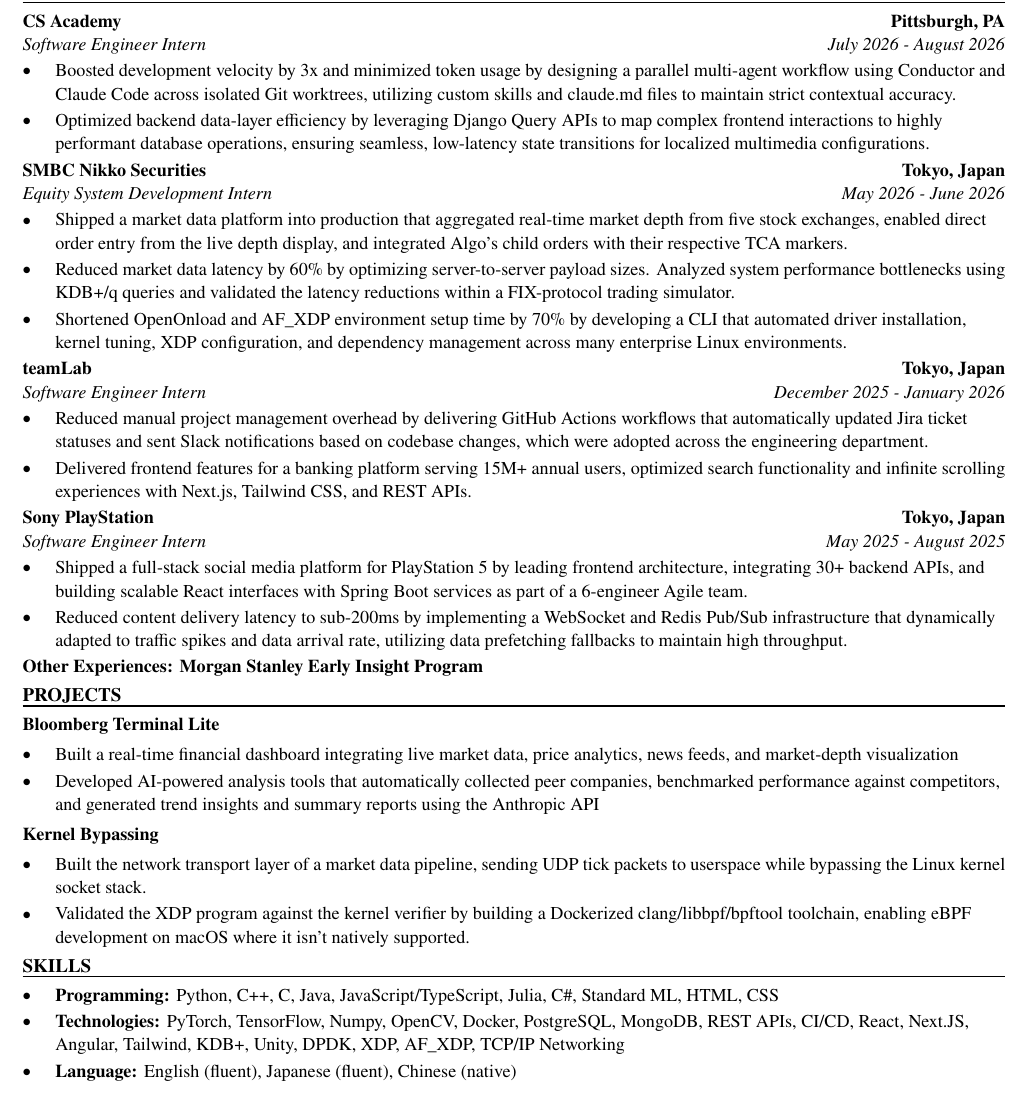
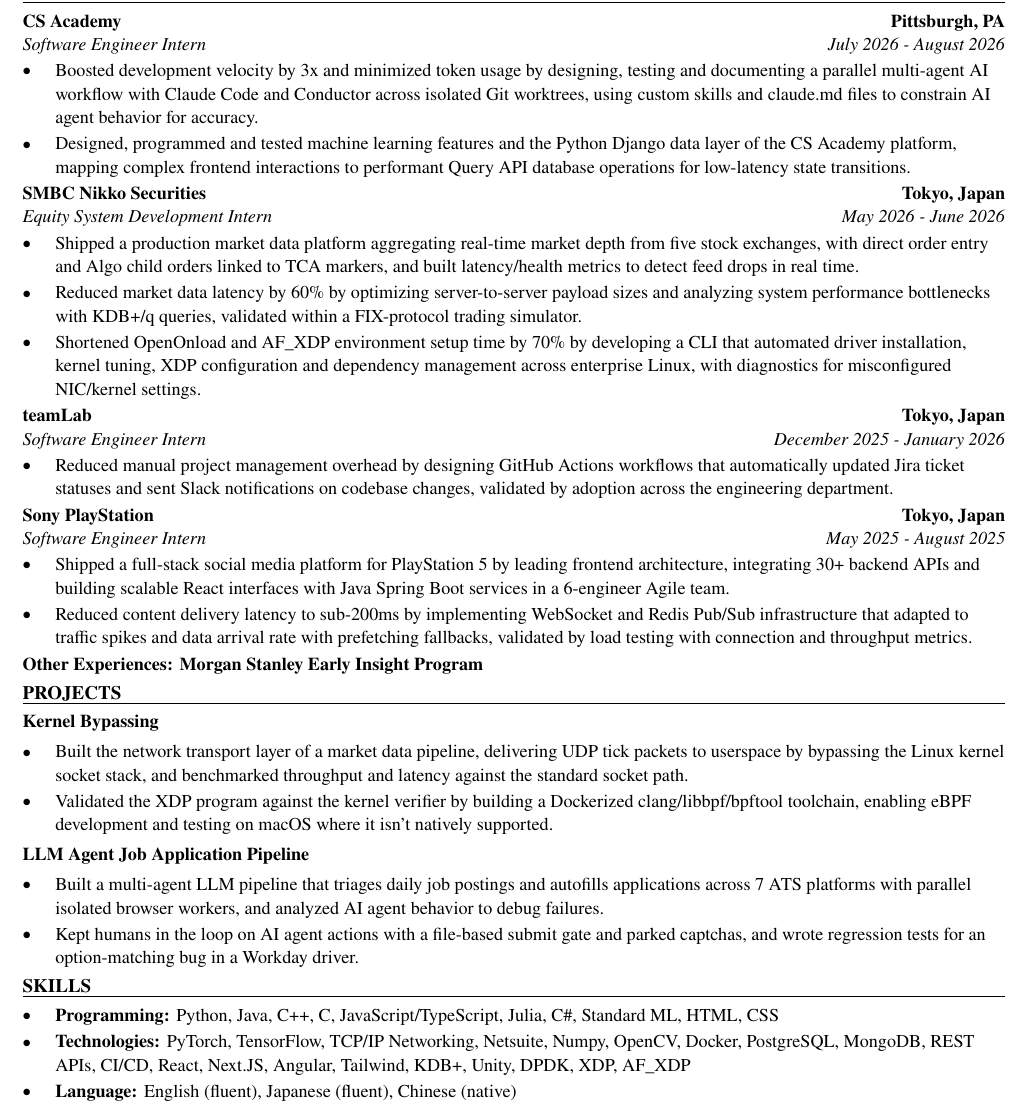
Before and after one commit to xinyichan04/resume, a LaTeX CV (resume.tex, which reads skills.tex): part of the page, cut so that both start at the same text. Compiled offline with pdfLaTeX.

Commit message:
Tailor for CAE: Stagiaire - Intelligence artificielle (ATS score 87.5 -> 100.0)

```diff
--- a/resume.tex
+++ b/resume.tex
@@ -52,41 +52,40 @@
 \section*{WORK EXPERIENCE}
 \entry{CS Academy}{Pittsburgh, PA}{Software Engineer Intern}{July 2026 - August 2026}
 \begin{itemize}
-  \item Boosted development velocity by 3x and minimized token usage by designing a parallel multi-agent workflow using Conductor and Claude Code across isolated Git worktrees, utilizing custom skills and claude.md files to maintain strict contextual accuracy.
-  \item Optimized backend data-layer efficiency by leveraging Django Query APIs to map complex frontend interactions to highly performant database operations, ensuring seamless, low-latency state transitions for localized multimedia configurations.
+  \item Boosted development velocity by 3x and minimized token usage by designing, testing and documenting a parallel multi-agent AI workflow with Claude Code and Conductor across isolated Git worktrees, using custom skills and claude.md files to constrain AI agent behavior for accuracy.
+  \item Designed, programmed and tested machine learning features and the Python Django data layer of the CS Academy platform, mapping complex frontend interactions to performant Query API database operations for low-latency state transitions.
 \end{itemize}
 
 \entry{SMBC Nikko Securities}{Tokyo, Japan}{Equity System Development Intern}{May 2026 - June 2026}
 \begin{itemize}
-  \item Shipped a market data platform into production that aggregated real-time market depth from five stock exchanges, enabled direct order entry from the live depth display, and integrated Algo's child orders with their respective TCA markers.
-  \item Reduced market data latency by 60\% by optimizing server-to-server payload sizes. Analyzed system performance bottlenecks using KDB+/q queries and validated the latency reductions within a FIX-protocol trading simulator.
-  \item Shortened OpenOnload and AF\_XDP environment setup time by 70\% by developing a CLI that automated driver installation, kernel tuning, XDP configuration, and dependency management across many enterprise Linux environments.
+  \item Shipped a production market data platform aggregating real-time market depth from five stock exchanges, with direct order entry and Algo child orders linked to TCA markers, and built latency/health metrics to detect feed drops in real time.
+  \item Reduced market data latency by 60\% by optimizing server-to-server payload sizes and analyzing system performance bottlenecks with KDB+/q queries, validated within a FIX-protocol trading simulator.
+  \item Shortened OpenOnload and AF\_XDP environment setup time by 70\% by developing a CLI that automated driver installation, kernel tuning, XDP configuration and dependency management across enterprise Linux, with diagnostics for misconfigured NIC/kernel settings.
 \end{itemize}
 
 \entry{teamLab}{Tokyo, Japan}{Software Engineer Intern}{December 2025 - January 2026}
 \begin{itemize}
-  \item Reduced manual project management overhead by delivering GitHub Actions workflows that automatically updated Jira ticket statuses and sent Slack notifications based on codebase changes, which were adopted across the engineering department.
-  \item Delivered frontend features for a banking platform serving 15M+ annual users, optimized search functionality and infinite scrolling experiences with Next.js, Tailwind CSS, and REST APIs.
+  \item Reduced manual project management overhead by designing GitHub Actions workflows that automatically updated Jira ticket statuses and sent Slack notifications on codebase changes, validated by adoption across the engineering department.
 \end{itemize}
 
 \entry{Sony PlayStation}{Tokyo, Japan}{Software Engineer Intern}{May 2025 - August 2025}
 \begin{itemize}
-  \item Shipped a full-stack social media platform for PlayStation 5 by leading frontend architecture, integrating 30+ backend APIs, and building scalable React interfaces with Spring Boot services as part of a 6-engineer Agile team.
-  \item Reduced content delivery latency to sub-200ms by implementing a WebSocket and Redis Pub/Sub infrastructure that dynamically adapted to traffic spikes and data arrival rate, utilizing data prefetching fallbacks to maintain high throughput.
+  \item Shipped a full-stack social media platform for PlayStation 5 by leading frontend architecture, integrating 30+ backend APIs and building scalable React interfaces with Java Spring Boot services in a 6-engineer Agile team.
+  \item Reduced content delivery latency to sub-200ms by implementing WebSocket and Redis Pub/Sub infrastructure that adapted to traffic spikes and data arrival rate with prefetching fallbacks, validated by load testing with connection and throughput metrics.
 \end{itemize}
 \textbf{Other Experiences: Morgan Stanley Early Insight Program}
 
 \section*{PROJECTS}
-\textbf{Bloomberg Terminal Lite}\par\vspace{2pt}
+\textbf{Kernel Bypassing}\par\vspace{2pt}
 \begin{itemize}
-  \item Built a real-time financial dashboard integrating live market data, price analytics, news feeds, and market-depth visualization
-  \item Developed AI-powered analysis tools that automatically collected peer companies, benchmarked performance against competitors, and generated trend insights and summary reports using the Anthropic API
+  \item Built the network transport layer of a market data pipeline, delivering UDP tick packets to userspace by bypassing the Linux kernel socket stack, and benchmarked throughput and latency against the standard socket path.
+  \item Validated the XDP program against the kernel verifier by building a Dockerized clang/libbpf/bpftool toolchain, enabling eBPF development and testing on macOS where it isn't natively supported.
 \end{itemize}
 \vspace{2pt}
-\textbf{Kernel Bypassing}\par\vspace{2pt}
+\textbf{LLM Agent Job Application Pipeline}\par\vspace{2pt}
 \begin{itemize}
-  \item Built the network transport layer of a market data pipeline, sending UDP tick packets to userspace while bypassing the Linux kernel socket stack.
-  \item Validated the XDP program against the kernel verifier by building a Dockerized clang/libbpf/bpftool toolchain, enabling eBPF development on macOS where it isn't natively supported.
+  \item Built a multi-agent LLM pipeline that triages daily job postings and autofills applications across 7 ATS platforms with parallel isolated browser workers, and analyzed AI agent behavior to debug failures.
+  \item Kept humans in the loop on AI agent actions with a file-based submit gate and parked captchas, and wrote regression tests for an option-matching bug in a Workday driver.
 \end{itemize}
 
 \input{skills.tex}
--- a/skills.tex
+++ b/skills.tex
@@ -1,7 +1,7 @@
 % SKILLS section: the ONLY part the tailoring system rewrites.
 \section*{SKILLS}
 \begin{itemize}
-  \item \textbf{Programming:} Python, C++, C, Java, JavaScript/TypeScript, Julia, C\#, Standard ML, HTML, CSS
-  \item \textbf{Technologies:} PyTorch, TensorFlow, Numpy, OpenCV, Docker, PostgreSQL, MongoDB, REST APIs, CI/CD, React, Next.JS, Angular, Tailwind, KDB+, Unity, DPDK, XDP, AF\_XDP, TCP/IP Networking
+  \item \textbf{Programming:} Python, Java, C++, C, JavaScript/TypeScript, Julia, C\#, Standard ML, HTML, CSS
+  \item \textbf{Technologies:} PyTorch, TensorFlow, TCP/IP Networking, Netsuite, Numpy, OpenCV, Docker, PostgreSQL, MongoDB, REST APIs, CI/CD, React, Next.JS, Angular, Tailwind, KDB+, Unity, DPDK, XDP, AF\_XDP
   \item \textbf{Language:} English (fluent), Japanese (fluent), Chinese (native)
 \end{itemize}
```
